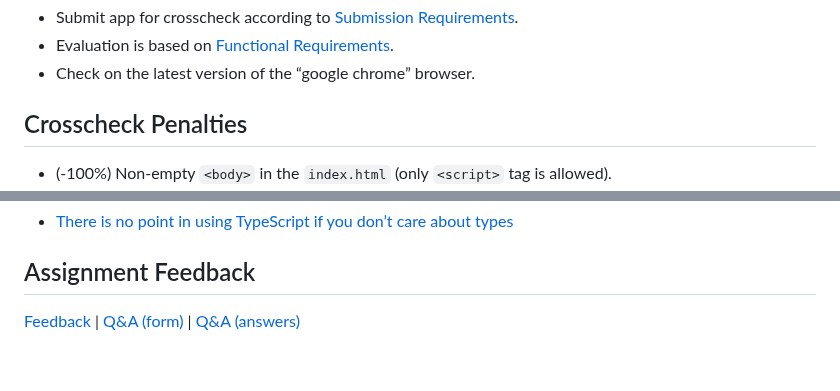
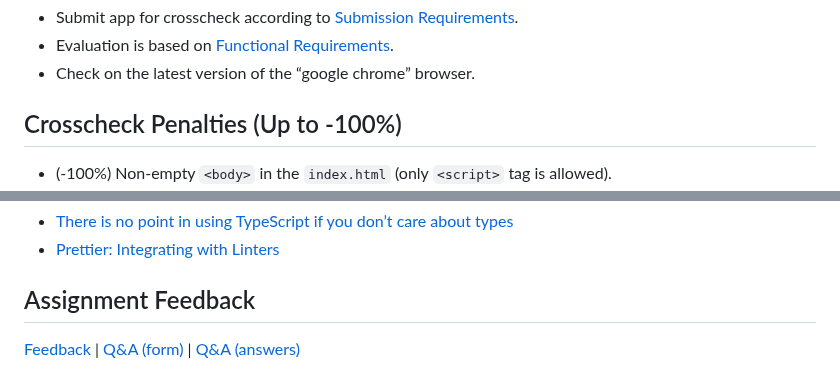
Before and after one commit to EternalRival/decision-making-tool-task, a Markdown page: README.md, 2 parts joined by grey strips. Drawn GitHub-style.

Commit message:
docs: add useful links

```diff
--- a/README.md
+++ b/README.md
@@ -360,7 +360,7 @@ The second part of the application allows you to see the previously created list
 - Evaluation is based on [Functional Requirements](#functional-requirements-256).
 - Check on the latest version of the “google chrome” browser.
 
-## Crosscheck Penalties
+## Crosscheck Penalties (Up to -100%)
 
 - (-100%) Non-empty `<body>` in the `index.html` (only `<script>` tag is allowed).
 - (-50) The app is not supported at `640px <= width <= 1280px` at least *(e.g., DOM elements go out of the bounds of parent elements, overlap, etc.)*.
@@ -396,4 +397,5 @@ The second part of the application allows you to see the previously created list
 - [There is no point in using TypeScript if you don’t care about types](https://javascript.plainenglish.io/there-is-no-point-to-use-typescript-in-your-project-if-you-dont-care-about-types-68131deeb43a)
+- [Prettier: Integrating with Linters](https://prettier.io/docs/en/integrating-with-linters.html)
 
 ## Assignment Feedback
 
```
Also changed, not shown: other parts of README.md (+1 -0 lines).
